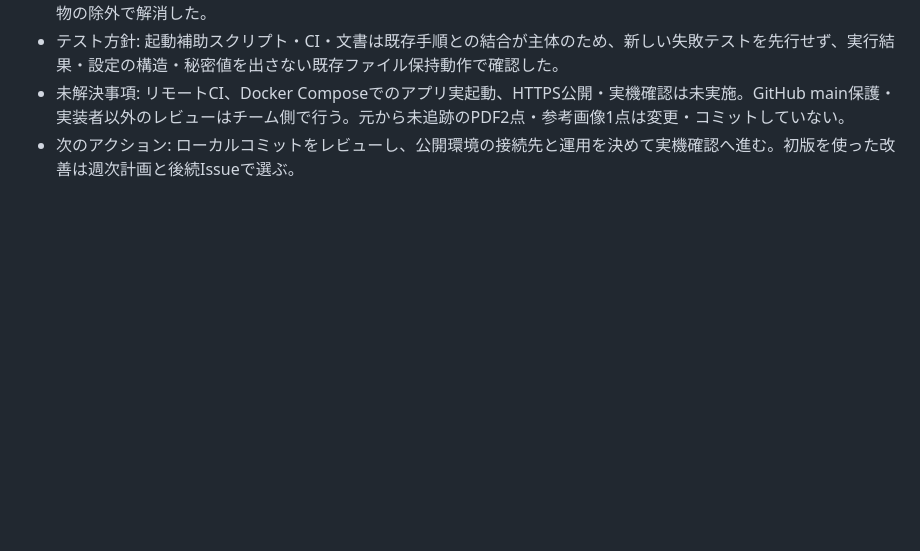
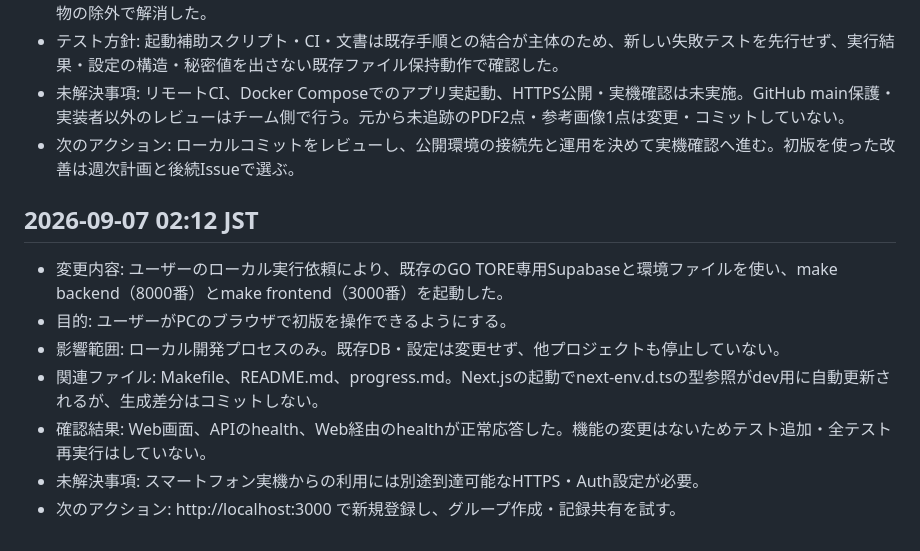
Before and after one commit to ezofroger-in-hokudai/gotore, a Markdown page: progress.md, the part around the change. Drawn GitHub-style; blank space fills up the shorter version.

Commit message:
docs: ローカル起動と接続確認を記録

```diff
--- a/progress.md
+++ b/progress.md
@@ -67,3 +67,13 @@
 - テスト方針: 起動補助スクリプト・CI・文書は既存手順との結合が主体のため、新しい失敗テストを先行せず、実行結果・設定の構造・秘密値を出さない既存ファイル保持動作で確認した。
 - 未解決事項: リモートCI、Docker Composeでのアプリ実起動、HTTPS公開・実機確認は未実施。GitHub main保護・実装者以外のレビューはチーム側で行う。元から未追跡のPDF2点・参考画像1点は変更・コミットしていない。
 - 次のアクション: ローカルコミットをレビューし、公開環境の接続先と運用を決めて実機確認へ進む。初版を使った改善は週次計画と後続Issueで選ぶ。
+
+## 2026-09-07 02:12 JST
+
+- 変更内容: ユーザーのローカル実行依頼により、既存のGO TORE専用Supabaseと環境ファイルを使い、make backend（8000番）とmake frontend（3000番）を起動した。
+- 目的: ユーザーがPCのブラウザで初版を操作できるようにする。
+- 影響範囲: ローカル開発プロセスのみ。既存DB・設定は変更せず、他プロジェクトも停止していない。
+- 関連ファイル: Makefile、README.md、progress.md。Next.jsの起動でnext-env.d.tsの型参照がdev用に自動更新されるが、生成差分はコミットしない。
+- 確認結果: Web画面、APIのhealth、Web経由のhealthが正常応答した。機能の変更はないためテスト追加・全テスト再実行はしていない。
+- 未解決事項: スマートフォン実機からの利用には別途到達可能なHTTPS・Auth設定が必要。
+- 次のアクション: http://localhost:3000 で新規登録し、グループ作成・記録共有を試す。
```
